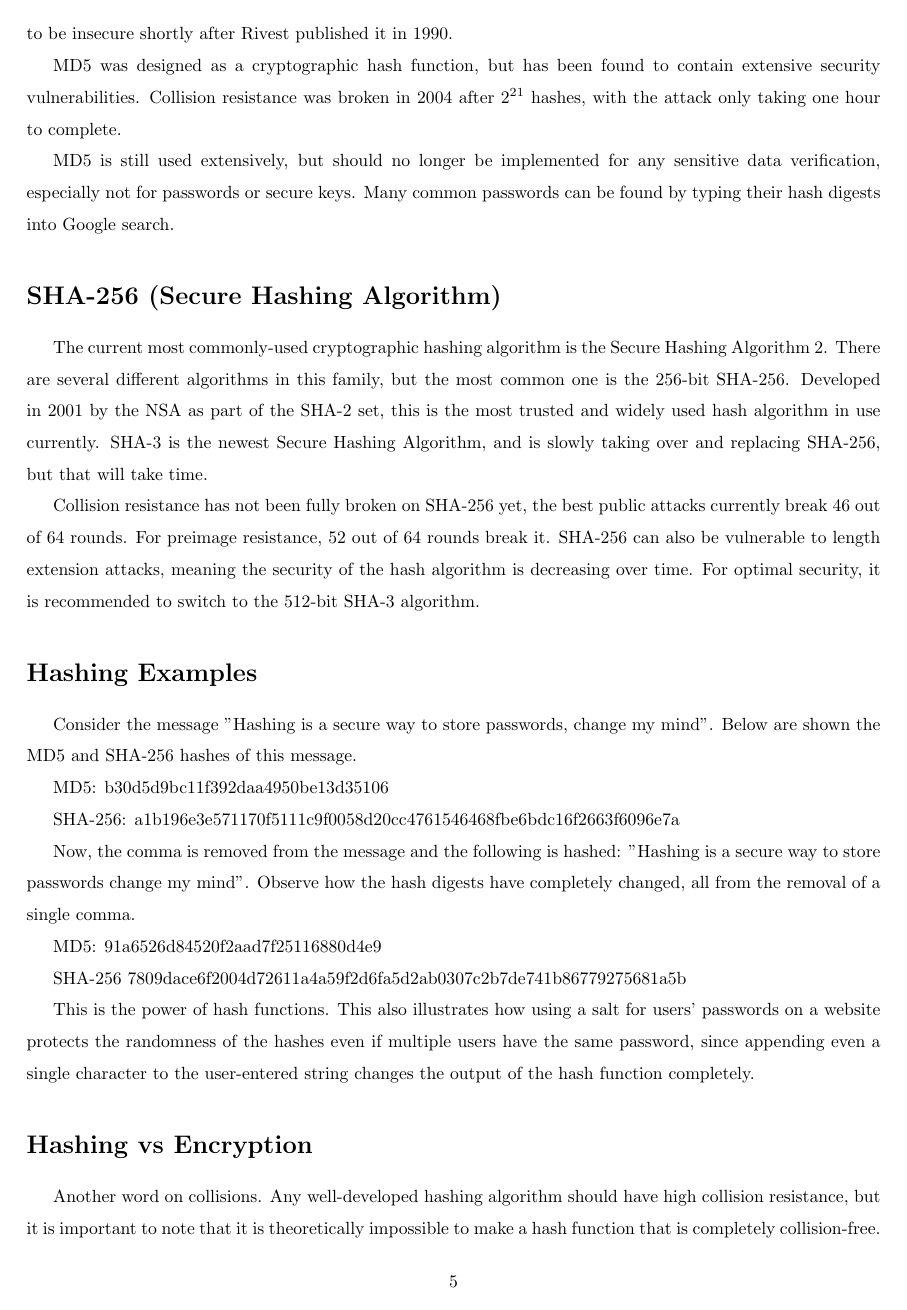
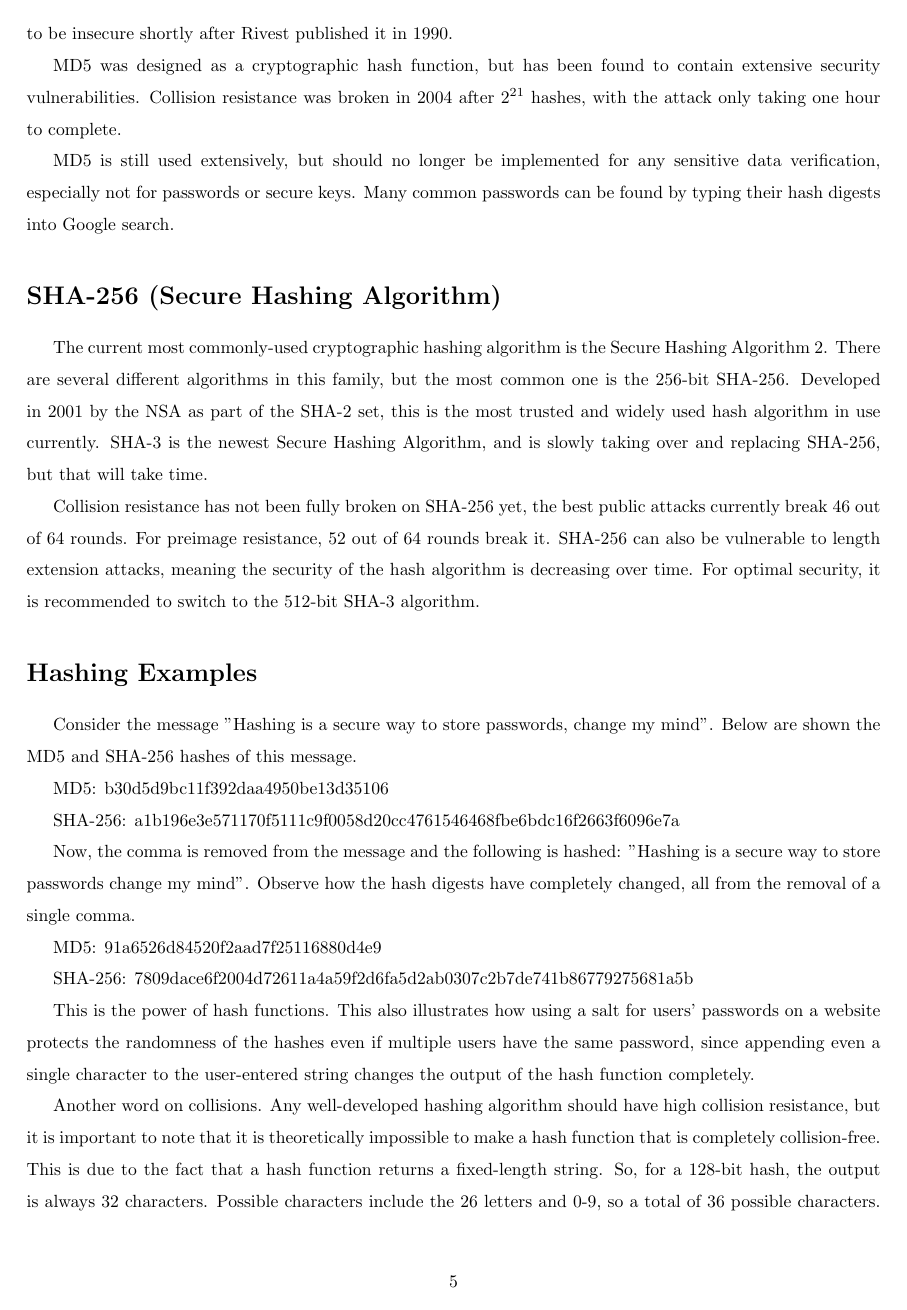
Before and after one commit to grantHaataja/undClasses, a LaTeX document (math408/presentation/hashPaper.tex): page 5 of 7. Compiled offline with pdfLaTeX.

Commit message:
Finished 408 paper

```diff
--- a/math408/presentation/hashPaper.tex
+++ b/math408/presentation/hashPaper.tex
@@ -104,10 +104,9 @@ Now, the comma is removed from the message and the following is hashed: "Hashing
 
 MD5: 91a6526d84520f2aad7f25116880d4e9
 
-SHA-256 7809dace6f2004d72611a4a59f2d6fa5d2ab0307c2b7de741b86779275681a5b
+SHA-256: 7809dace6f2004d72611a4a59f2d6fa5d2ab0307c2b7de741b86779275681a5b
 
 This is the power of hash functions. This also illustrates how using a salt for users' passwords on a website protects the randomness of the hashes even if multiple users have the same password, since appending even a single character to the user-entered string changes the output of the hash function completely.
 
-\section{Hashing vs Encryption}
-\tab Another word on collisions. Any well-developed hashing algorithm should have high collision resistance, but it is important to note that it is theoretically impossible to make a hash function that is completely collision-free. This is due to the fact that a hash function returns a fixed-length string. So, for a 128-bit hash, the output is always 32 characters. Possible characters for include the 26 letters and 0-9, so a total of 32 possible characters. This gives $26^{32}$ possible hashes, which is $1.9 x 10^{45}$. This is an astronomically high number, so breaking a hash of this size with brute force is infeasible, but given that there is a near-infinite number of inputs, there will always be possible collisions.
+Another word on collisions. Any well-developed hashing algorithm should have high collision resistance, but it is important to note that it is theoretically impossible to make a hash function that is completely collision-free. This is due to the fact that a hash function returns a fixed-length string. So, for a 128-bit hash, the output is always 32 characters. Possible characters include the 26 letters and 0-9, so a total of 36 possible characters. This gives $36^{32}$ possible hashes, which is $6.334 \times 10^{49}$. This is an astronomically high number, so breaking a hash of this size with brute force is infeasible, but given that there is a near-infinite number of inputs, there will always be possible collisions.
 
```
Also changed, not shown: math408/presentation/hashPaper.pdf, math408/presentation/hashPaper.tex (11 more changed lines), 6 other files.
